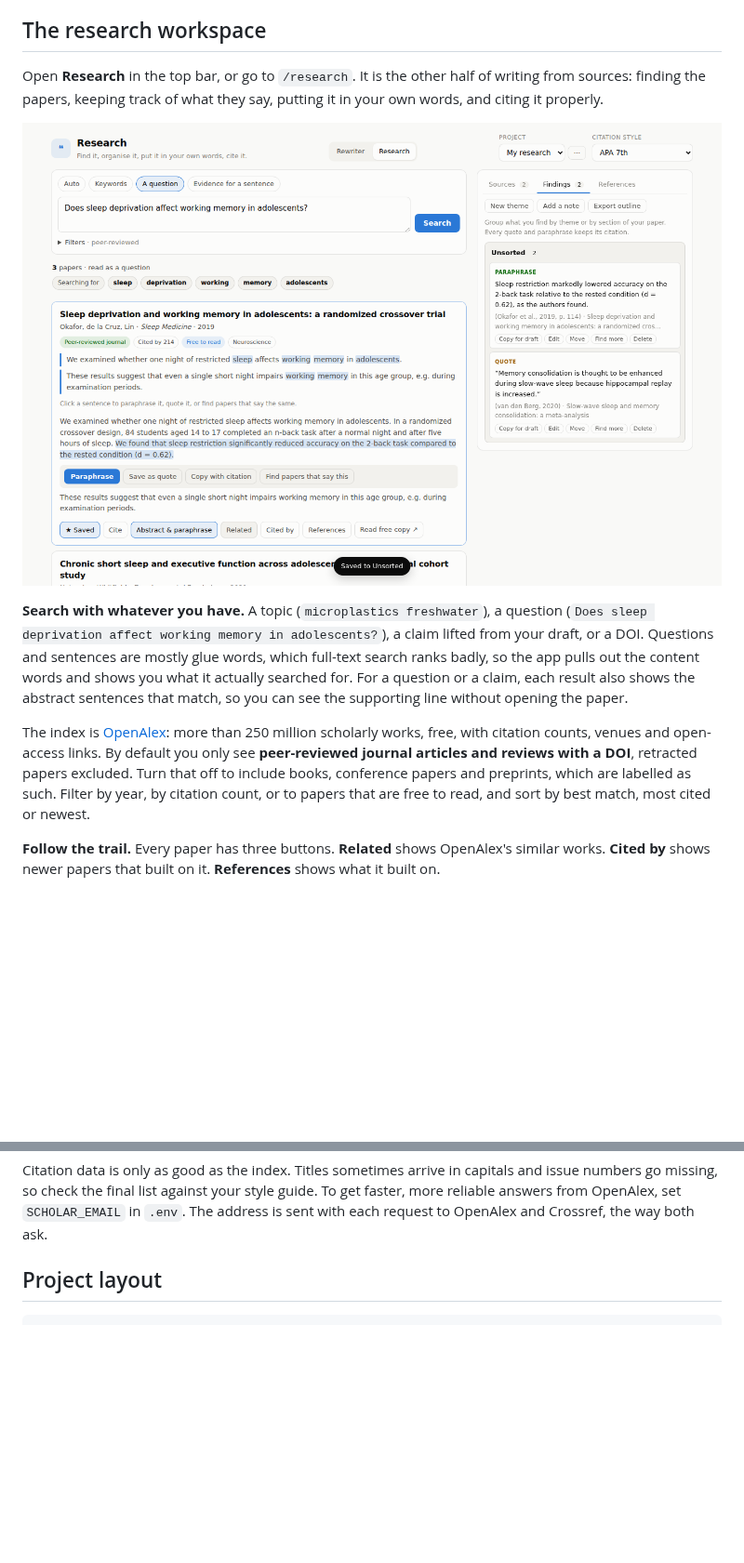
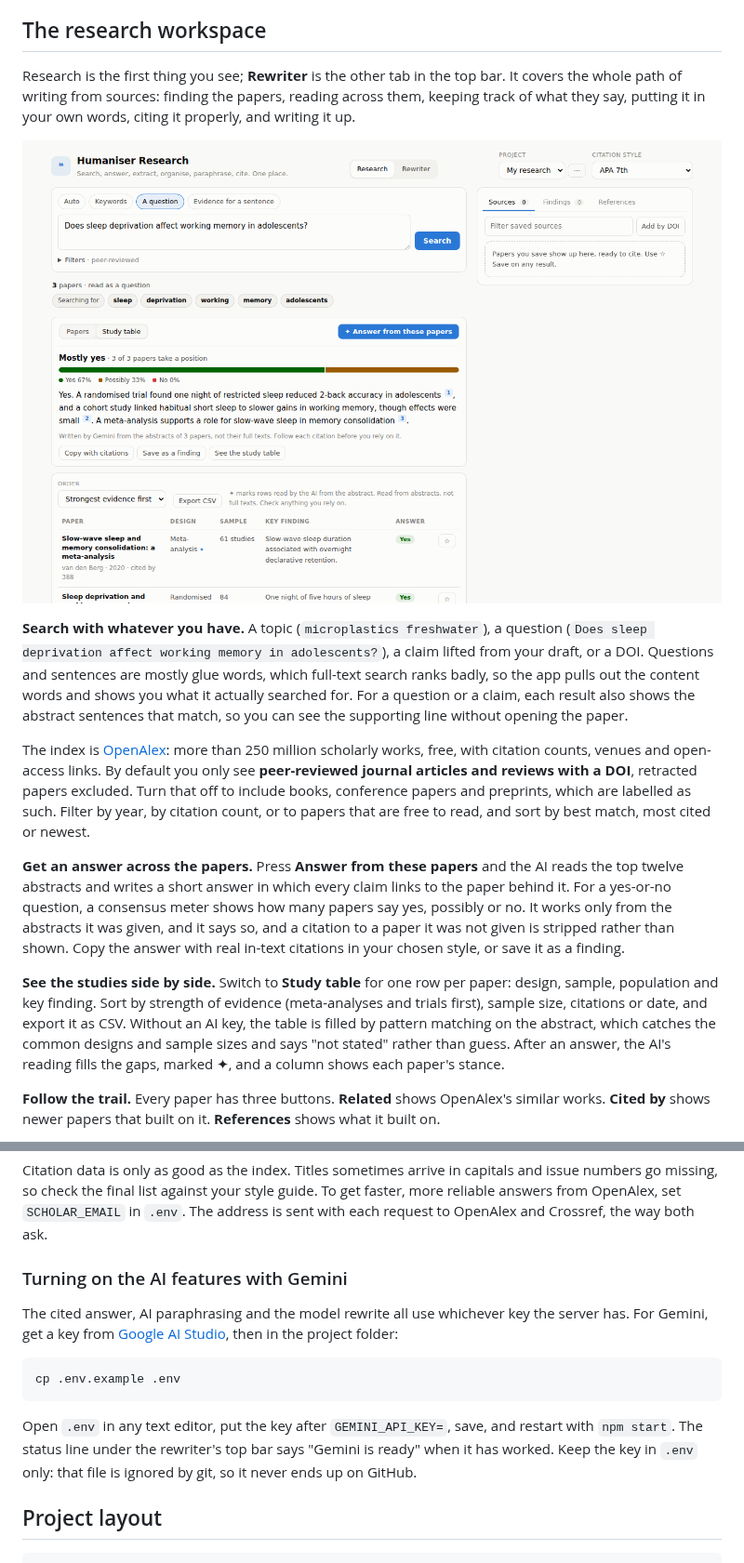
Before and after one commit to AdilKhan1113/Humaniser, a Markdown page: README.md, 2 parts joined by grey strips. Shown at 93% size. Drawn GitHub-style; pictures changed too: docs/screenshot-research.png; blank space fills up the shorter version.

````diff
--- a/README.md
+++ b/README.md
@@ -202,13 +204,17 @@ It is not a detector. A high score means the writing reads naturally. It is not
 
 ## The research workspace
 
-Open **Research** in the top bar, or go to `/research`. It is the other half of writing from sources: finding the papers, keeping track of what they say, putting it in your own words, and citing it properly.
+Research is the first thing you see; **Rewriter** is the other tab in the top bar. It covers the whole path of writing from sources: finding the papers, reading across them, keeping track of what they say, putting it in your own words, citing it properly, and writing it up.
 
 ![search results with evidence highlighted, and a findings board with citations attached](docs/screenshot-research.png)
 
 **Search with whatever you have.** A topic (`microplastics freshwater`), a question (`Does sleep deprivation affect working memory in adolescents?`), a claim lifted from your draft, or a DOI. Questions and sentences are mostly glue words, which full-text search ranks badly, so the app pulls out the content words and shows you what it actually searched for. For a question or a claim, each result also shows the abstract sentences that match, so you can see the supporting line without opening the paper.
 
 The index is [OpenAlex](https://openalex.org): more than 250 million scholarly works, free, with citation counts, venues and open-access links. By default you only see **peer-reviewed journal articles and reviews with a DOI**, retracted papers excluded. Turn that off to include books, conference papers and preprints, which are labelled as such. Filter by year, by citation count, or to papers that are free to read, and sort by best match, most cited or newest.
+
+**Get an answer across the papers.** Press **Answer from these papers** and the AI reads the top twelve abstracts and writes a short answer in which every claim links to the paper behind it. For a yes-or-no question, a consensus meter shows how many papers say yes, possibly or no. It works only from the abstracts it was given, and it says so, and a citation to a paper it was not given is stripped rather than shown. Copy the answer with real in-text citations in your chosen style, or save it as a finding.
+
+**See the studies side by side.** Switch to **Study table** for one row per paper: design, sample, population and key finding. Sort by strength of evidence (meta-analyses and trials first), sample size, citations or date, and export it as CSV. Without an AI key, the table is filled by pattern matching on the abstract, which catches the common designs and sample sizes and says "not stated" rather than guess. After an answer, the AI's reading fills the gaps, marked ✦, and a column shows each paper's stance.
 
 **Follow the trail.** Every paper has three buttons. **Related** shows OpenAlex's similar works. **Cited by** shows newer papers that built on it. **References** shows what it built on.
 
@@ -231,6 +239,16 @@ This is not a plagiarism checker and it does not claim to be one. It tells you w
 Your projects stay in the browser. What leaves it is your search terms, and the passage you paraphrase if you pick the model engine. **Back up** from the project menu writes a `.json` file, and **Restore** reads it back on any machine.
 
 Citation data is only as good as the index. Titles sometimes arrive in capitals and issue numbers go missing, so check the final list against your style guide. To get faster, more reliable answers from OpenAlex, set `SCHOLAR_EMAIL` in `.env`. The address is sent with each request to OpenAlex and Crossref, the way both ask.
+
+### Turning on the AI features with Gemini
+
+The cited answer, AI paraphrasing and the model rewrite all use whichever key the server has. For Gemini, get a key from [Google AI Studio](https://aistudio.google.com/apikey), then in the project folder:
+
+```bash
+cp .env.example .env
+```
+
+Open `.env` in any text editor, put the key after `GEMINI_API_KEY=`, save, and restart with `npm start`. The status line under the rewriter's top bar says "Gemini is ready" when it has worked. Keep the key in `.env` only: that file is ignored by git, so it never ends up on GitHub.
 
 ## Project layout
 
````
Also changed, not shown: other parts of README.md (+11 -6 lines), 14 other files.
